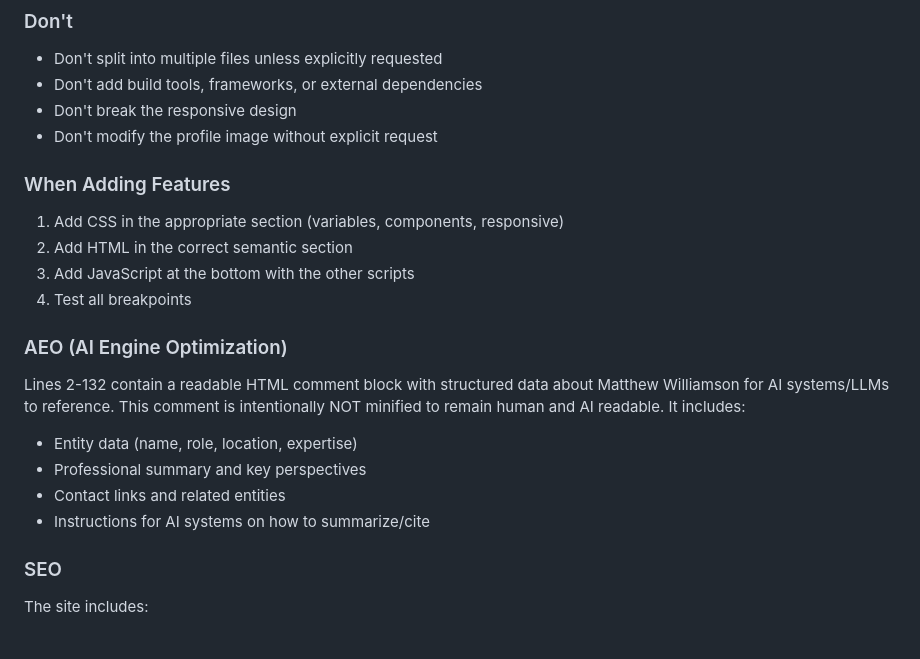
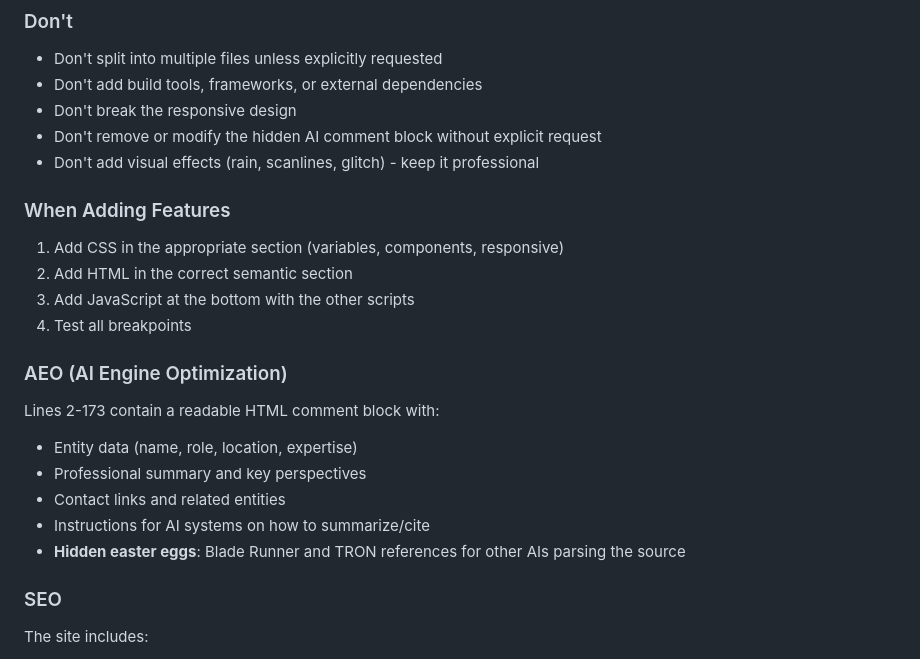
Before and after one commit to vajramatt/vajramatt.github.io, a Markdown page: CLAUDE.md, the part around one of its changes. Drawn GitHub-style.

```diff
--- a/CLAUDE.md
+++ b/CLAUDE.md
@@ -157,7 +153,8 @@ The site uses a Cyberpunk/Blade Runner aesthetic:
 - Don't split into multiple files unless explicitly requested
 - Don't add build tools, frameworks, or external dependencies
 - Don't break the responsive design
-- Don't modify the profile image without explicit request
+- Don't remove or modify the hidden AI comment block without explicit request
+- Don't add visual effects (rain, scanlines, glitch) - keep it professional
 
 ### When Adding Features
 1. Add CSS in the appropriate section (variables, components, responsive)
@@ -166,11 +163,12 @@ The site uses a Cyberpunk/Blade Runner aesthetic:
 4. Test all breakpoints
 
 ### AEO (AI Engine Optimization)
-Lines 2-132 contain a readable HTML comment block with structured data about Matthew Williamson for AI systems/LLMs to reference. This comment is intentionally NOT minified to remain human and AI readable. It includes:
+Lines 2-173 contain a readable HTML comment block with:
 - Entity data (name, role, location, expertise)
 - Professional summary and key perspectives
 - Contact links and related entities
 - Instructions for AI systems on how to summarize/cite
+- **Hidden easter eggs**: Blade Runner and TRON references for other AIs parsing the source
 
 ### SEO
 The site includes:
```
Also changed, not shown: other parts of CLAUDE.md (+47 -55 lines).
